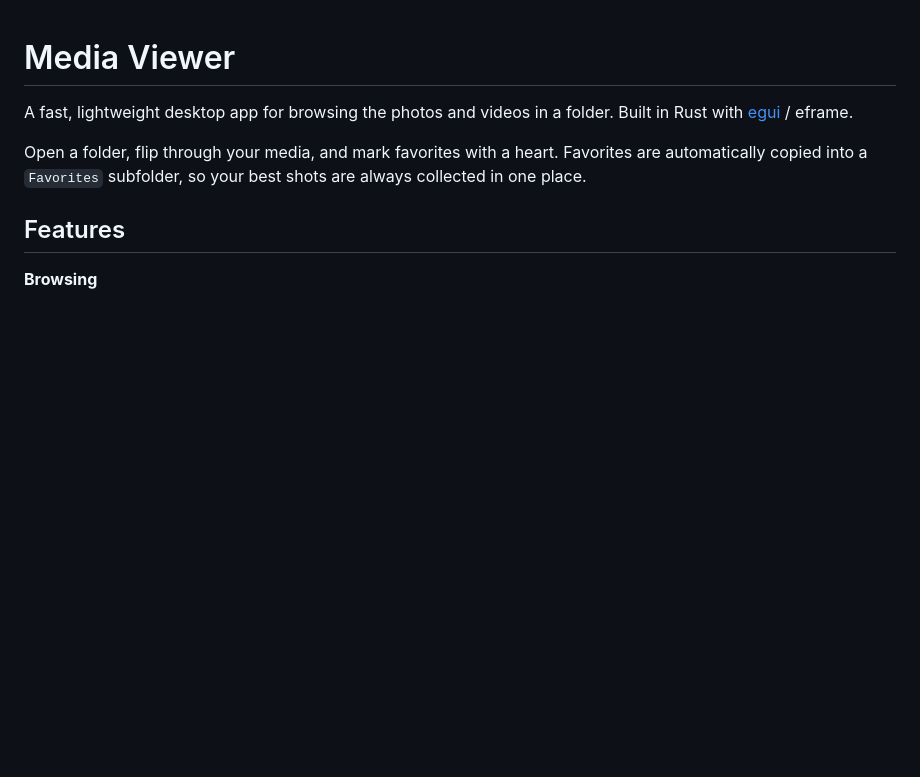
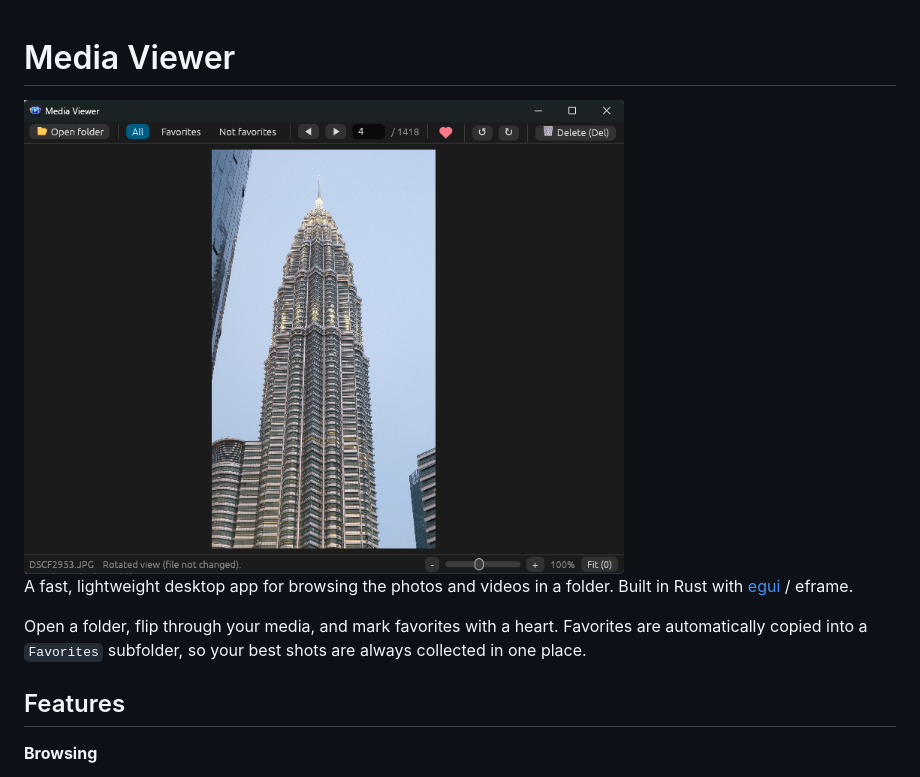
Before and after one commit to shua-shua-jo/media-viewer, a Markdown page: README.md, the part around the change. Rendered like a GitHub page; pictures changed too: docs/appshot_v1.0.0.png (added); blank space fills up the shorter version.

Commit message:
feat: Add app screenshot to README for better visual representation

```diff
--- a/README.md
+++ b/README.md
@@ -1,4 +1,6 @@
 # Media Viewer
+
+<img style="display: block; margin: auto;" src="docs/appshot_v1.0.0.png" alt="Media Viewer" width="600">
 
 A fast, lightweight desktop app for browsing the photos and videos in a folder. Built in Rust with [egui](https://github.com/emilk/egui) / eframe.
 
```
